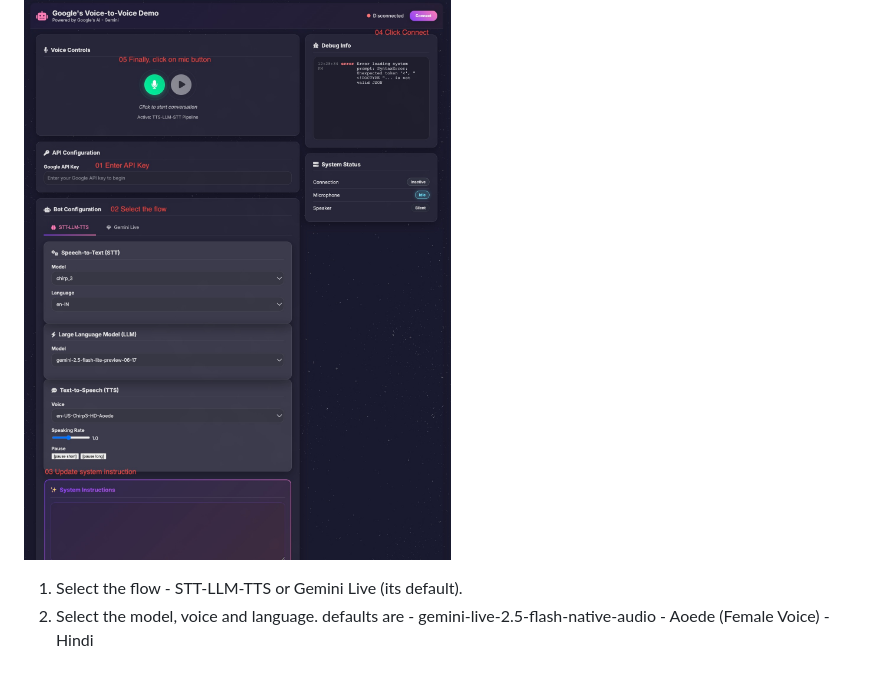
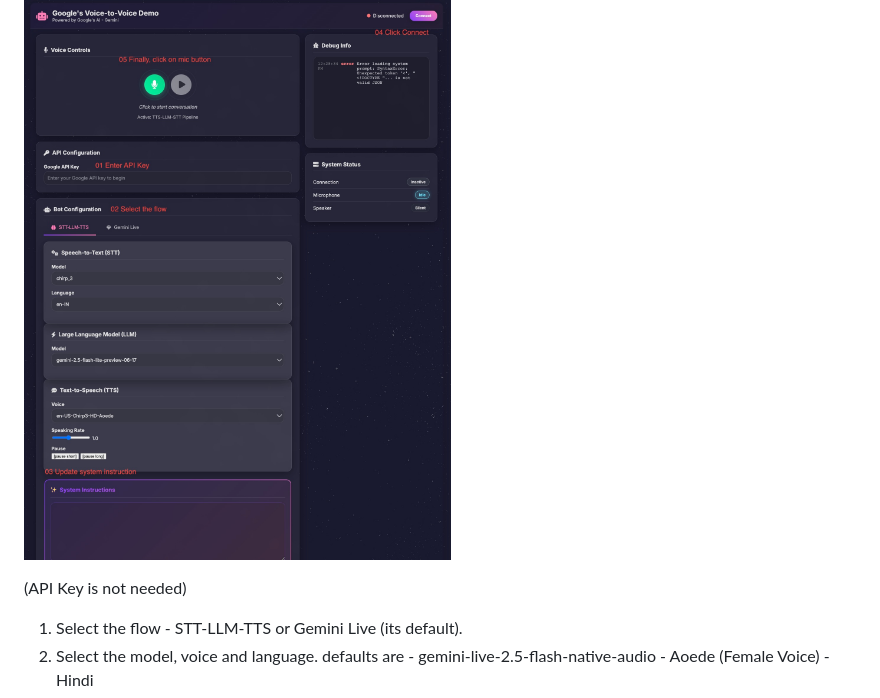
Before and after one commit to manishkjs/gemini_live_pipecat, a Markdown page: README.md, the part around the change. Drawn GitHub-style; blank space fills up the shorter version.

```diff
--- a/README.md
+++ b/README.md
@@ -154,6 +154,8 @@ How to run UI:
 
 ![alt text](./bot_UI.jpeg)
 
+(API Key is not needed)
+
 1. Select the flow - STT-LLM-TTS or Gemini Live (its default).
 2. Select the model, voice and language. defaults are
        - gemini-live-2.5-flash-native-audio
```
